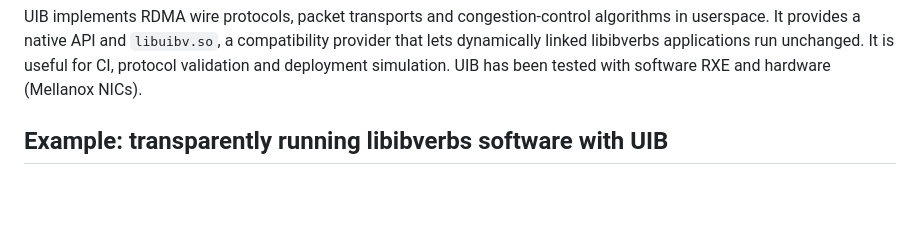
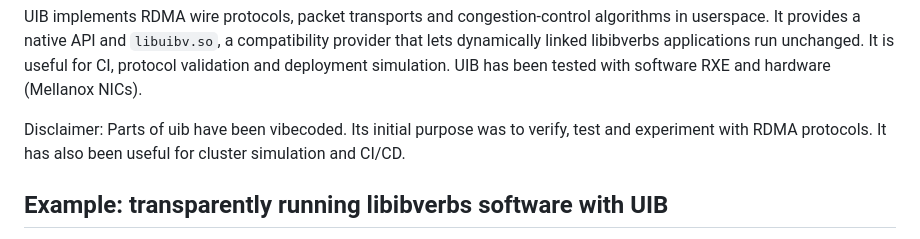
Before and after one commit to NikAleksandrov/uib, a Markdown page: README.md, the part around the change. Drawn GitHub-style; blank space fills up the shorter version.

Commit message:
README: add disclaimer
Signed-off-by: Nikolay Aleksandrov <razor@blackwall.org>

```diff
--- a/README.md
+++ b/README.md
@@ -7,6 +7,10 @@ compatibility provider that lets dynamically linked libibverbs applications
 run unchanged. It is useful for CI, protocol validation and deployment
 simulation. UIB has been tested with software RXE and hardware (Mellanox
 NICs).
+
+Disclaimer: Parts of uib have been vibecoded. Its initial purpose was to
+            verify, test and experiment with RDMA protocols. It has also
+            been useful for cluster simulation and CI/CD.
 
 Example: transparently running libibverbs software with UIB
 -----------------------------------------------------------
```
